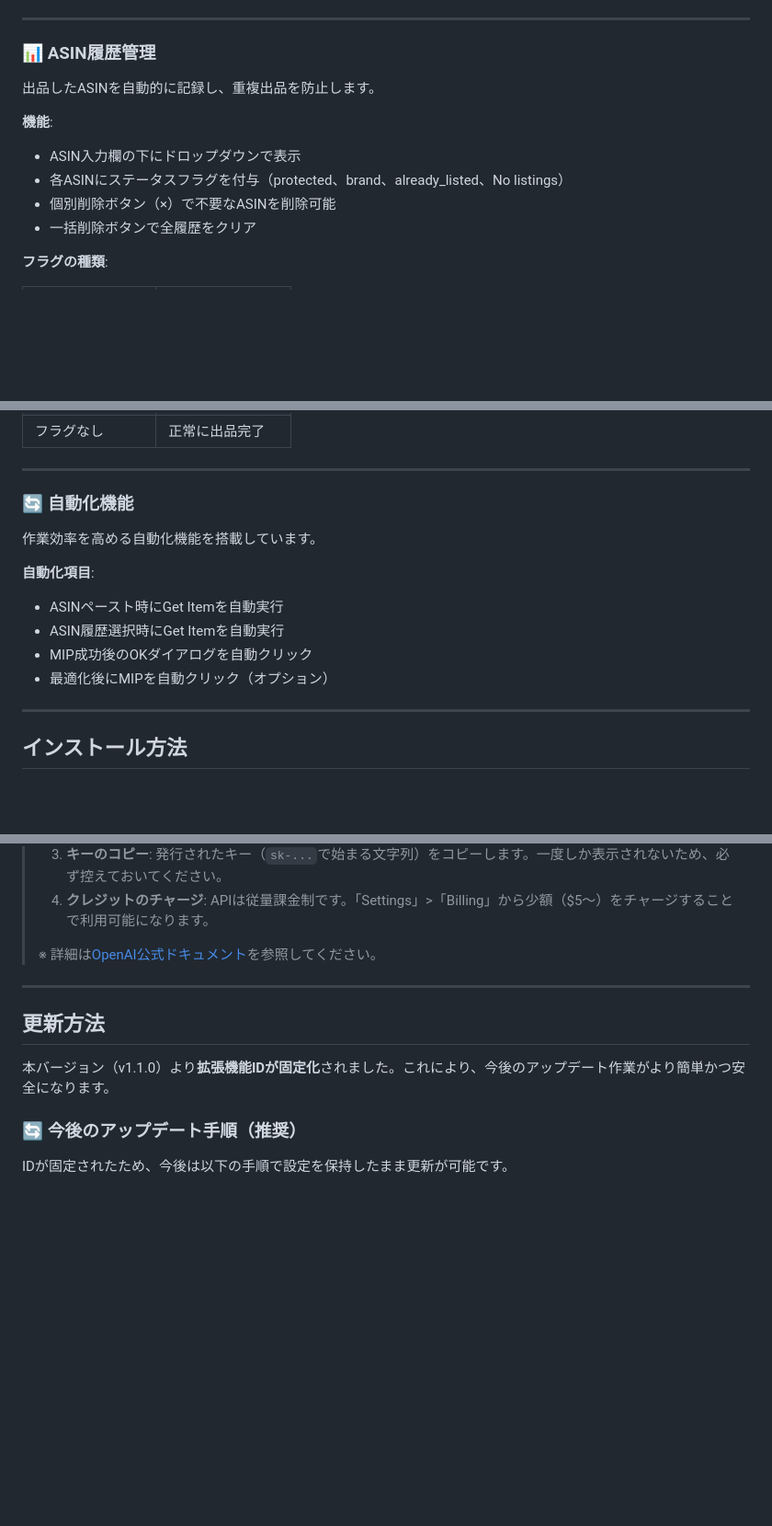
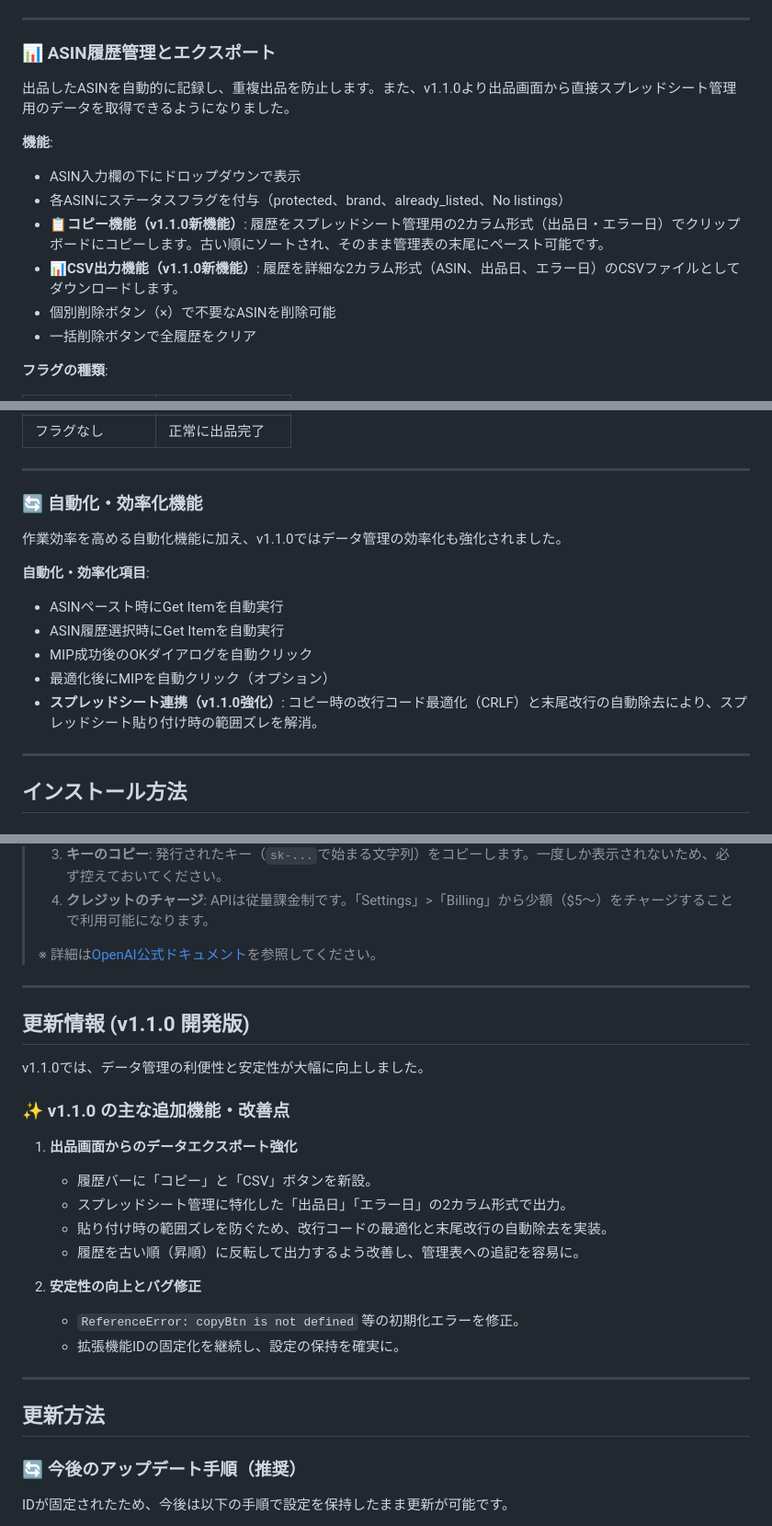
Before and after one commit to kuronylab/listerflow-pro-lp, a Markdown page: README.md, 3 parts joined by grey strips. Shown at 92% size. GitHub-like rendering; blank space fills up the shorter version.

Commit message:
docs: update README with v1.1.0 new features and improvements

```diff
--- a/README.md
+++ b/README.md
@@ -282,13 +282,15 @@ OpenAI GPTを使用して、タイトルを自動的に最適化します。
 
 ---
 
-### 📊 ASIN履歴管理
+### 📊 ASIN履歴管理とエクスポート
 
-出品したASINを自動的に記録し、重複出品を防止します。
+出品したASINを自動的に記録し、重複出品を防止します。また、v1.1.0より出品画面から直接スプレッドシート管理用のデータを取得できるようになりました。
 
 **機能**:
 - ASIN入力欄の下にドロップダウンで表示
 - 各ASINにステータスフラグを付与（protected、brand、already_listed、No listings）
+- **📋コピー機能（v1.1.0新機能）**: 履歴をスプレッドシート管理用の2カラム形式（出品日・エラー日）でクリップボードにコピーします。古い順にソートされ、そのまま管理表の末尾にペースト可能です。
+- **📊CSV出力機能（v1.1.0新機能）**: 履歴を詳細な2カラム形式（ASIN、出品日、エラー日）のCSVファイルとしてダウンロードします。
 - 個別削除ボタン（×）で不要なASINを削除可能
 - 一括削除ボタンで全履歴をクリア
 
@@ -304,15 +306,16 @@ OpenAI GPTを使用して、タイトルを自動的に最適化します。
 
 ---
 
-### 🔄 自動化機能
+### 🔄 自動化・効率化機能
 
-作業効率を高める自動化機能を搭載しています。
+作業効率を高める自動化機能に加え、v1.1.0ではデータ管理の効率化も強化されました。
 
-**自動化項目**:
+**自動化・効率化項目**:
 - ASINペースト時にGet Itemを自動実行
 - ASIN履歴選択時にGet Itemを自動実行
 - MIP成功後のOKダイアログを自動クリック
 - 最適化後にMIPを自動クリック（オプション）
+- **スプレッドシート連携（v1.1.0強化）**: コピー時の改行コード最適化（CRLF）と末尾改行の自動除去により、スプレッドシート貼り付け時の範囲ズレを解消。
 
 ---
 
@@ -359,9 +362,25 @@ OpenAI GPTを使用して、タイトルを自動的に最適化します。
 
 ---
 
+## 更新情報 (v1.1.0 開発版)
+
+v1.1.0では、データ管理の利便性と安定性が大幅に向上しました。
+
+### ✨ v1.1.0 の主な追加機能・改善点
+
+1.  **出品画面からのデータエクスポート強化**
+    - 履歴バーに「コピー」と「CSV」ボタンを新設。
+    - スプレッドシート管理に特化した「出品日」「エラー日」の2カラム形式で出力。
+    - 貼り付け時の範囲ズレを防ぐため、改行コードの最適化と末尾改行の自動除去を実装。
+    - 履歴を古い順（昇順）に反転して出力するよう改善し、管理表への追記を容易に。
+
+2.  **安定性の向上とバグ修正**
+    - `ReferenceError: copyBtn is not defined` 等の初期化エラーを修正。
+    - 拡張機能IDの固定化を継続し、設定の保持を確実に。
+
+---
+
 ## 更新方法
-
-本バージョン（v1.1.0）より**拡張機能IDが固定化**されました。これにより、今後のアップデート作業がより簡単かつ安全になります。
 
 ### 🔄 今後のアップデート手順（推奨）
 
```
Also changed, not shown: other parts of README.md (+1 -1 lines).
